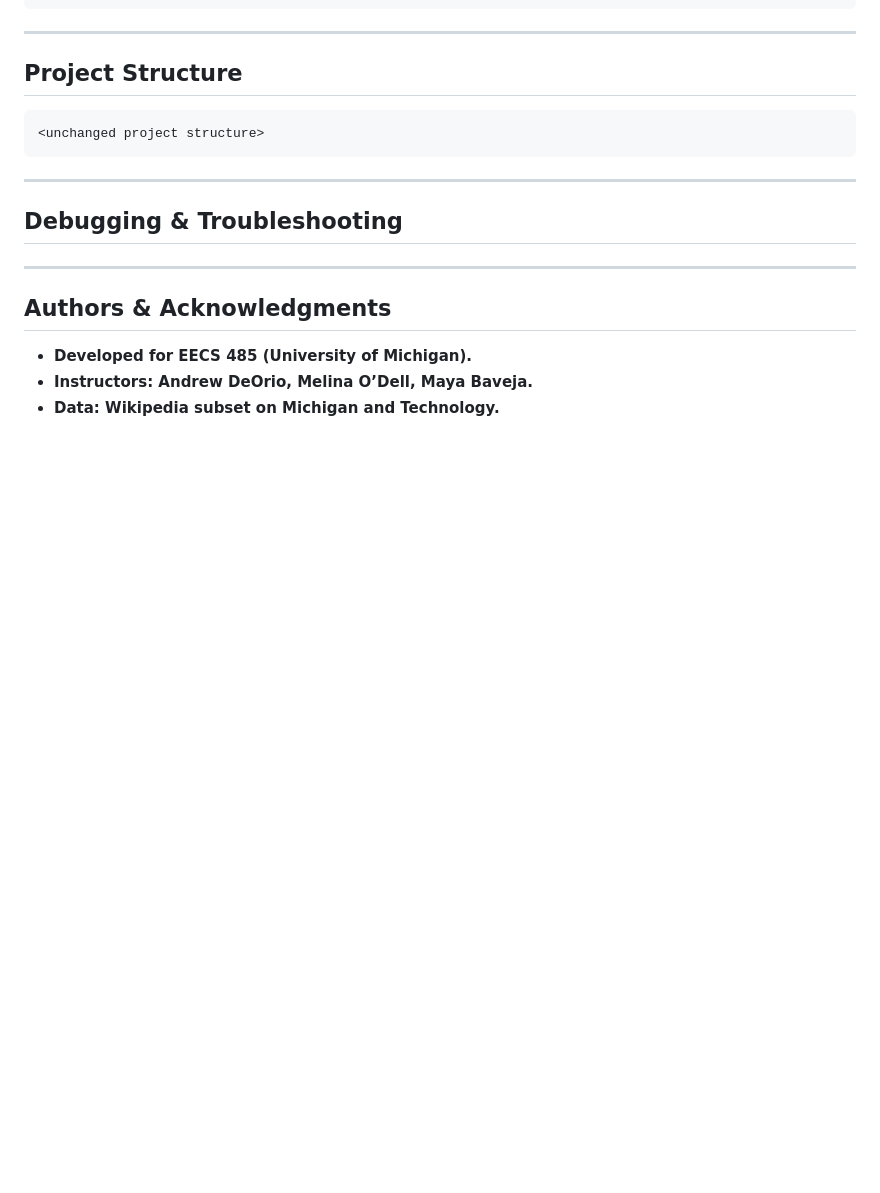
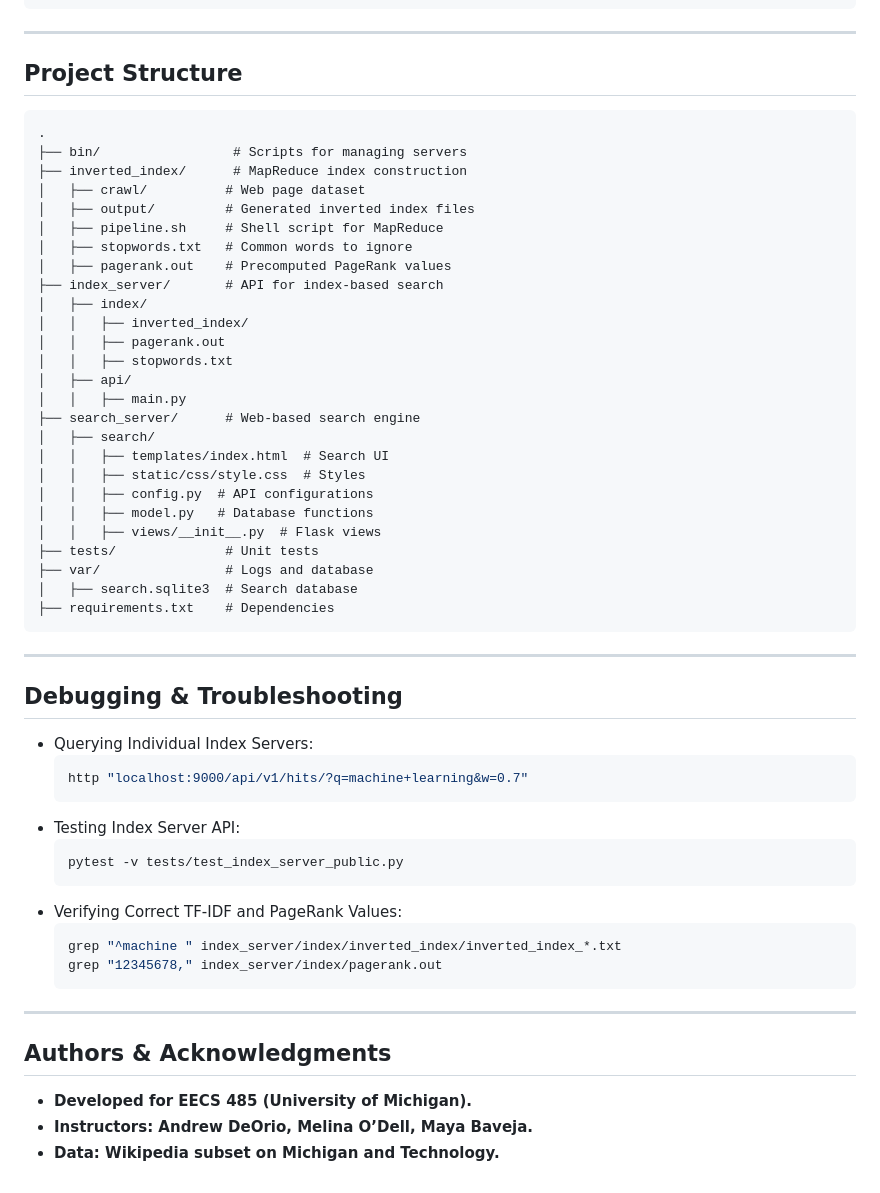
Before and after one commit to Mitulol/SearchEngine, a Markdown page: README.md, the part around the change. Drawn GitHub-style; blank space fills up the shorter version.

````diff
--- a/README.md
+++ b/README.md
@@ -189,14 +189,51 @@ pydocstyle index_server search_server inverted_index
 ## **Project Structure**
 
 ```
-<unchanged project structure>
+.
+├── bin/                 # Scripts for managing servers
+├── inverted_index/      # MapReduce index construction
+│   ├── crawl/          # Web page dataset
+│   ├── output/         # Generated inverted index files
+│   ├── pipeline.sh     # Shell script for MapReduce
+│   ├── stopwords.txt   # Common words to ignore
+│   ├── pagerank.out    # Precomputed PageRank values
+├── index_server/       # API for index-based search
+│   ├── index/
+│   │   ├── inverted_index/
+│   │   ├── pagerank.out
+│   │   ├── stopwords.txt
+│   ├── api/
+│   │   ├── main.py
+├── search_server/      # Web-based search engine
+│   ├── search/
+│   │   ├── templates/index.html  # Search UI
+│   │   ├── static/css/style.css  # Styles
+│   │   ├── config.py  # API configurations
+│   │   ├── model.py   # Database functions
+│   │   ├── views/__init__.py  # Flask views
+├── tests/              # Unit tests
+├── var/                # Logs and database
+│   ├── search.sqlite3  # Search database
+├── requirements.txt    # Dependencies
 ```
 
 ---
 
 ## **Debugging & Troubleshooting**
 
-<unchanged debugging section>
+- Querying Individual Index Servers:
+  ```bash
+  http "localhost:9000/api/v1/hits/?q=machine+learning&w=0.7"
+  ```
+- Testing Index Server API:
+  ```bash
+  pytest -v tests/test_index_server_public.py
+  ```
+- Verifying Correct TF-IDF and PageRank Values:
+  ```bash
+  grep "^machine " index_server/index/inverted_index/inverted_index_*.txt
+  grep "12345678," index_server/index/pagerank.out
+  ```
 
 ---
 
````
